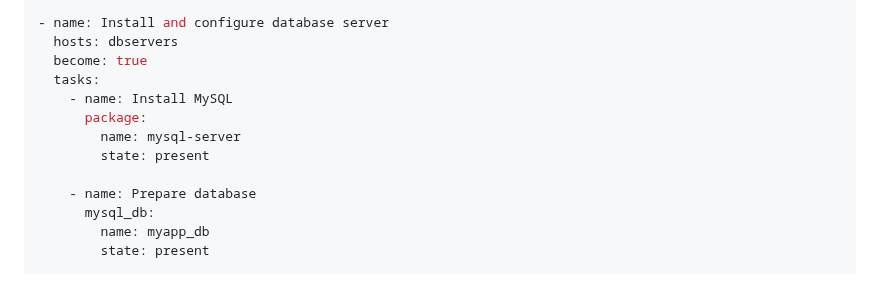
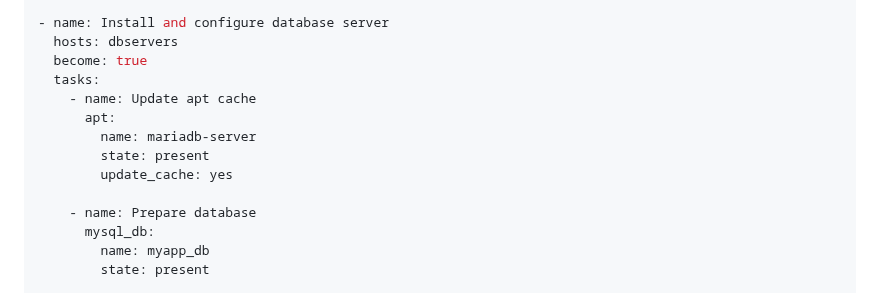
Before and after one commit to glebbykov/lern, a Markdown page: ansible-lab/4.ansible-inventory/README.md, the part around the change. Drawn GitHub-style.

```diff
--- a/ansible-lab/4.ansible-inventory/README.md
+++ b/ansible-lab/4.ansible-inventory/README.md
@@ -156,10 +156,11 @@ ansible all -i inventory.ini -m ping
   hosts: dbservers
   become: true
   tasks:
-    - name: Install MySQL
-      package:
-        name: mysql-server
+    - name: Update apt cache
+      apt:
+        name: mariadb-server
         state: present
+        update_cache: yes
 
     - name: Prepare database
       mysql_db:
```
